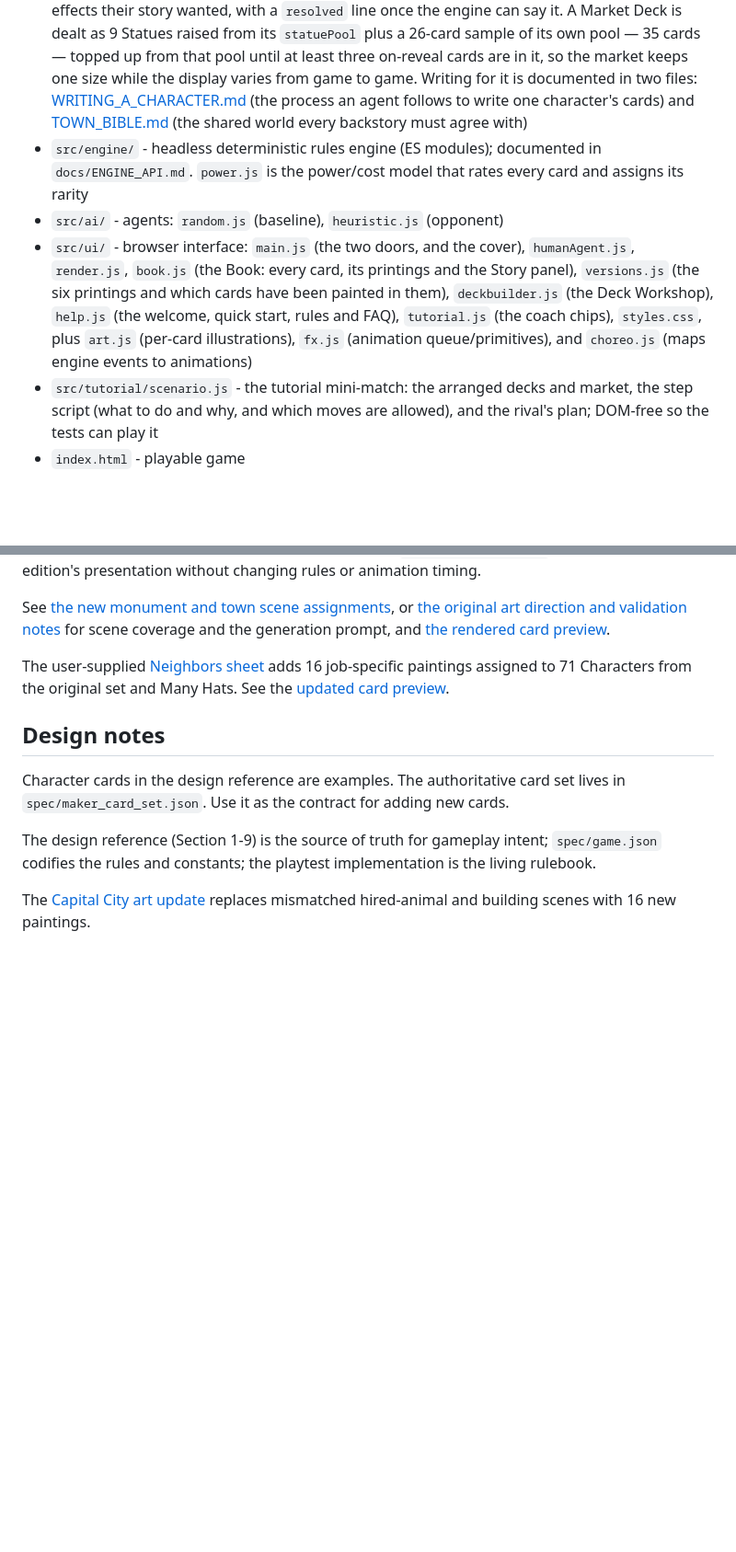
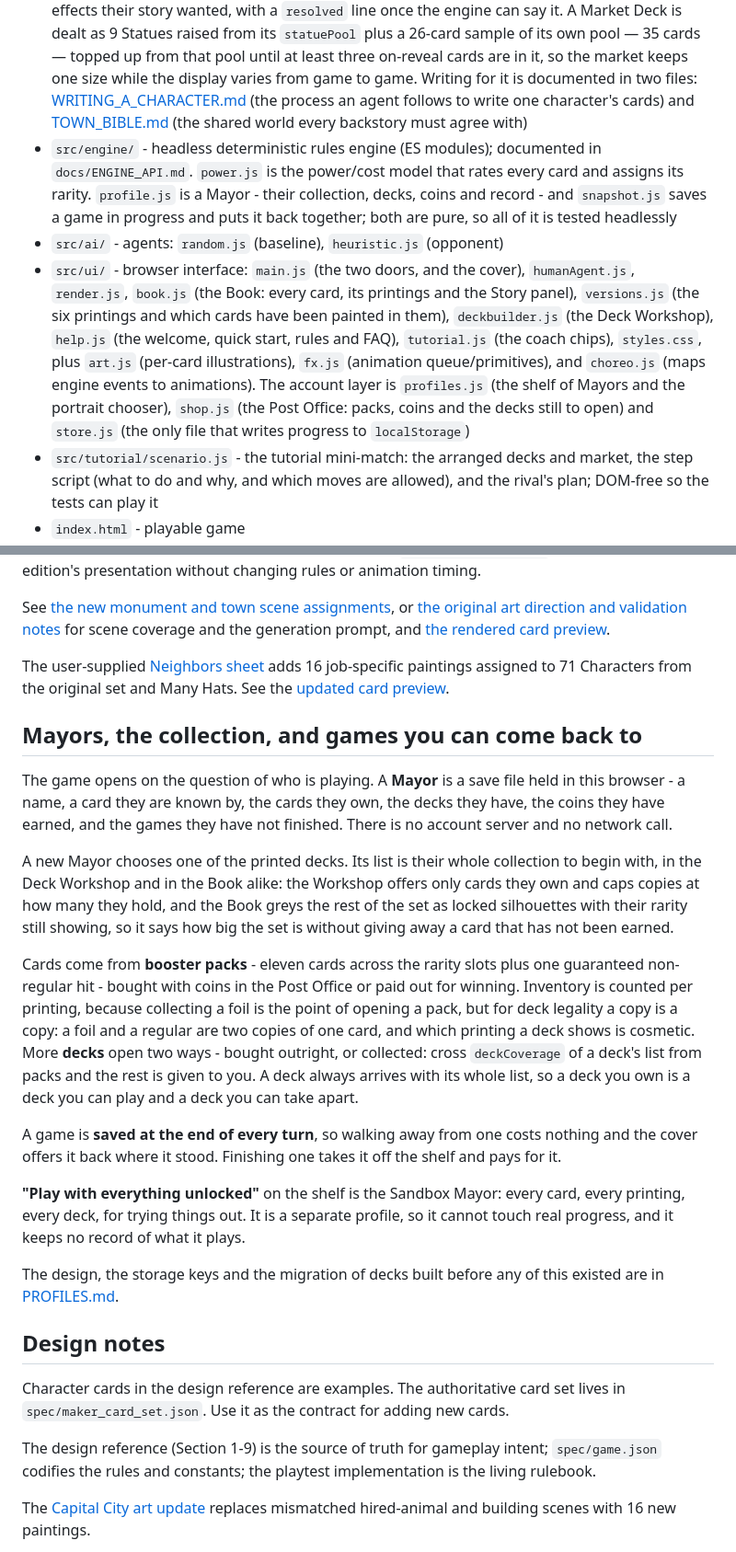
Before and after one commit to jxburros/Animal-Friends-Test-1, a Markdown page: README.md, 2 parts joined by grey strips. Shown at 92% size. Drawn GitHub-style; blank space fills up the shorter version.

Commit message:
Document Mayors, the collection and saved games in the README
A section on what a Mayor is, where cards come from, how decks open, that a
game saves at the end of every turn, and what the Sandbox Mayor is for — plus
the three new files in the project layout and spec/progression.json alongside
the other specs.

Co-Authored-By: Claude Opus 5 <noreply@anthropic.com>
Claude-Session: https://claude.ai/code/session_01KMxUjeppYEYoKJEB2aPGSu

```diff
--- a/README.md
+++ b/README.md
@@ -335,8 +336,8 @@ If you test by downloading the ZIP from GitHub and unzipping it:
 - `spec/species.json` - the ten species charters (centre of gravity, hole, signature); the contract `npm run identity` checks
 - `spec/maker_card_set.json` - the collection, and the only card set the game reads: 502 cards, 15 40-card town decks, and 3 Capital Cities, each with a quarry of twelve virtues to raise nine from. The decks and the Capital Cities are built by `npm run decks` from stated identities rather than hand-listed. It holds each character's backstory alongside their cards, the card types the game grew into — Town Buildings, and the nineteen Tokens — and each character's `wantedVerbs`, the effects their story wanted, with a `resolved` line once the engine can say it. A Market Deck is dealt as 9 Statues raised from its `statuePool` plus a 26-card sample of its own pool — 35 cards — topped up from that pool until at least three on-reveal cards are in it, so the market keeps one size while the display varies from game to game. Writing for it is documented in two files: [WRITING_A_CHARACTER.md](docs/WRITING_A_CHARACTER.md) (the process an agent follows to write one character's cards) and [TOWN_BIBLE.md](docs/TOWN_BIBLE.md) (the shared world every backstory must agree with)
-- `src/engine/` - headless deterministic rules engine (ES modules); documented in `docs/ENGINE_API.md`. `power.js` is the power/cost model that rates every card and assigns its rarity
+- `src/engine/` - headless deterministic rules engine (ES modules); documented in `docs/ENGINE_API.md`. `power.js` is the power/cost model that rates every card and assigns its rarity. `profile.js` is a Mayor - their collection, decks, coins and record - and `snapshot.js` saves a game in progress and puts it back together; both are pure, so all of it is tested headlessly
 - `src/ai/` - agents: `random.js` (baseline), `heuristic.js` (opponent)
-- `src/ui/` - browser interface: `main.js` (the two doors, and the cover), `humanAgent.js`, `render.js`, `book.js` (the Book: every card, its printings and the Story panel), `versions.js` (the six printings and which cards have been painted in them), `deckbuilder.js` (the Deck Workshop), `help.js` (the welcome, quick start, rules and FAQ), `tutorial.js` (the coach chips), `styles.css`, plus `art.js` (per-card illustrations), `fx.js` (animation queue/primitives), and `choreo.js` (maps engine events to animations)
+- `src/ui/` - browser interface: `main.js` (the two doors, and the cover), `humanAgent.js`, `render.js`, `book.js` (the Book: every card, its printings and the Story panel), `versions.js` (the six printings and which cards have been painted in them), `deckbuilder.js` (the Deck Workshop), `help.js` (the welcome, quick start, rules and FAQ), `tutorial.js` (the coach chips), `styles.css`, plus `art.js` (per-card illustrations), `fx.js` (animation queue/primitives), and `choreo.js` (maps engine events to animations). The account layer is `profiles.js` (the shelf of Mayors and the portrait chooser), `shop.js` (the Post Office: packs, coins and the decks still to open) and `store.js` (the only file that writes progress to `localStorage`)
 - `src/tutorial/scenario.js` - the tutorial mini-match: the arranged decks and market, the step script (what to do and why, and which moves are allowed), and the rival's plan; DOM-free so the tests can play it
 - `index.html` - playable game
 - `scripts/` - test utilities: `smoke.mjs` (one game log), `invariants.mjs` (card conservation), `playtest.mjs` (AI vs AI), `power.mjs` (the card set sorted by power/cost), `stamp.mjs` (restamp every card's rarity and rating after editing the set), `identity.mjs` (species/study identity and power-creep gate), `build-decks.mjs` (rebuild the town decks from the ratings, or just the ones named with `--only`), `characters.mjs` (the character spreadsheet: every Character and every version they have), `characters_xlsx.py` (binds those CSVs into one workbook)
@@ -447,6 +448,35 @@ generation prompt, and [the rendered card preview](docs/screenshots/painted-card
 The user-supplied [Neighbors sheet](docs/NEIGHBORS_ART.md) adds 16 job-specific paintings assigned
 to 71 Characters from the original set and Many Hats. See the [updated card preview](docs/screenshots/neighbors-cards.png).
 
+## Mayors, the collection, and games you can come back to
+
+The game opens on the question of who is playing. A **Mayor** is a save file held in this browser -
+a name, a card they are known by, the cards they own, the decks they have, the coins they have
+earned, and the games they have not finished. There is no account server and no network call.
+
+A new Mayor chooses one of the printed decks. Its list is their whole collection to begin with, in
+the Deck Workshop and in the Book alike: the Workshop offers only cards they own and caps copies at
+how many they hold, and the Book greys the rest of the set as locked silhouettes with their rarity
+still showing, so it says how big the set is without giving away a card that has not been earned.
+
+Cards come from **booster packs** - eleven cards across the rarity slots plus one guaranteed
+non-regular hit - bought with coins in the Post Office or paid out for winning. Inventory is counted
+per printing, because collecting a foil is the point of opening a pack, but for deck legality a copy
+is a copy: a foil and a regular are two copies of one card, and which printing a deck shows is
+cosmetic. More **decks** open two ways - bought outright, or collected: cross `deckCoverage` of a
+deck's list from packs and the rest is given to you. A deck always arrives with its whole list, so a
+deck you own is a deck you can play and a deck you can take apart.
+
+A game is **saved at the end of every turn**, so walking away from one costs nothing and the cover
+offers it back where it stood. Finishing one takes it off the shelf and pays for it.
+
+**"Play with everything unlocked"** on the shelf is the Sandbox Mayor: every card, every printing,
+every deck, for trying things out. It is a separate profile, so it cannot touch real progress, and
+it keeps no record of what it plays.
+
+The design, the storage keys and the migration of decks built before any of this existed are in
+[PROFILES.md](docs/PROFILES.md).
+
 ## Design notes
 
 Character cards in the design reference are examples. The authoritative card set lives in `spec/maker_card_set.json`. Use it as the contract for adding new cards.
```
Also changed, not shown: other parts of README.md (+1 -0 lines).
